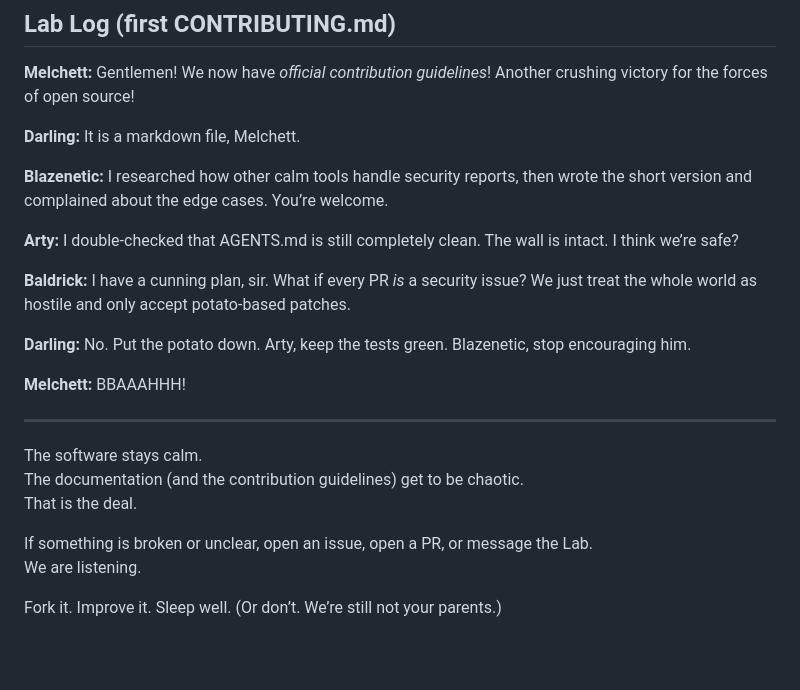
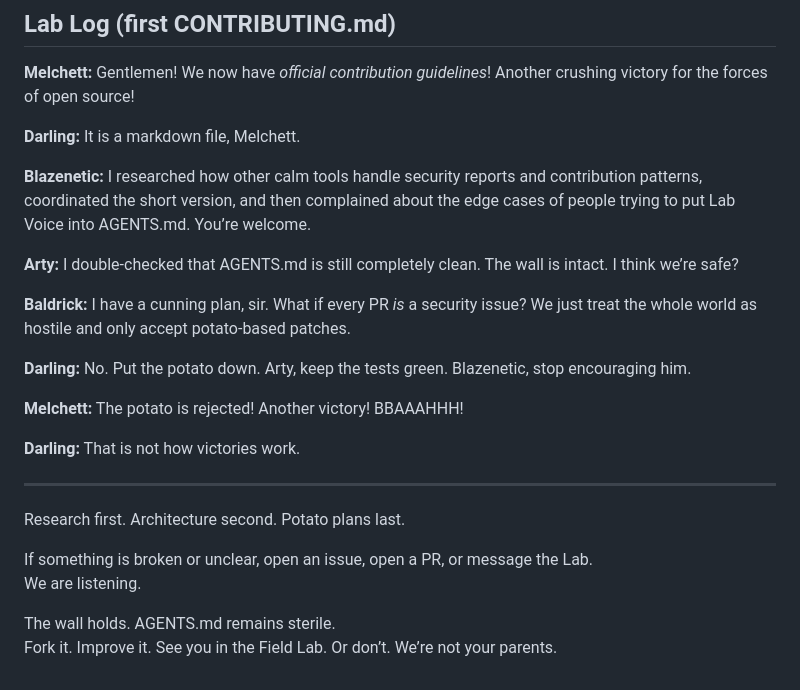
Before and after one commit to Blazenetic/complex-noise, a Markdown page: CONTRIBUTING.md, the part around the change. Drawn GitHub-style; blank space fills up the shorter version.

Commit message:
docs: enrich CONTRIBUTING.md with research framing, more character variation, varied closer and subtle Easter eggs

```diff
--- a/CONTRIBUTING.md
+++ b/CONTRIBUTING.md
@@ -86,7 +86,7 @@ Point your AI coding agent at `AGENTS.md` first. That is the intended entry poin
 
 **Darling:** It is a markdown file, Melchett.
 
-**Blazenetic:** I researched how other calm tools handle security reports, then wrote the short version and complained about the edge cases. You’re welcome.
+**Blazenetic:** I researched how other calm tools handle security reports and contribution patterns, coordinated the short version, and then complained about the edge cases of people trying to put Lab Voice into AGENTS.md. You’re welcome.
 
 **Arty:** I double-checked that AGENTS.md is still completely clean. The wall is intact. I think we’re safe?
 
@@ -94,15 +94,16 @@ Point your AI coding agent at `AGENTS.md` first. That is the intended entry poin
 
 **Darling:** No. Put the potato down. Arty, keep the tests green. Blazenetic, stop encouraging him.
 
-**Melchett:** BBAAAHHH!
+**Melchett:** The potato is rejected! Another victory! BBAAAHHH!
+
+**Darling:** That is not how victories work.
 
 ---
 
-The software stays calm.
-The documentation (and the contribution guidelines) get to be chaotic.
-That is the deal.
+Research first. Architecture second. Potato plans last.
 
 If something is broken or unclear, open an issue, open a PR, or message the Lab.
 We are listening.
 
-Fork it. Improve it. Sleep well. (Or don’t. We’re still not your parents.)
+The wall holds. AGENTS.md remains sterile.
+Fork it. Improve it. See you in the Field Lab. Or don’t. We’re not your parents.
```
